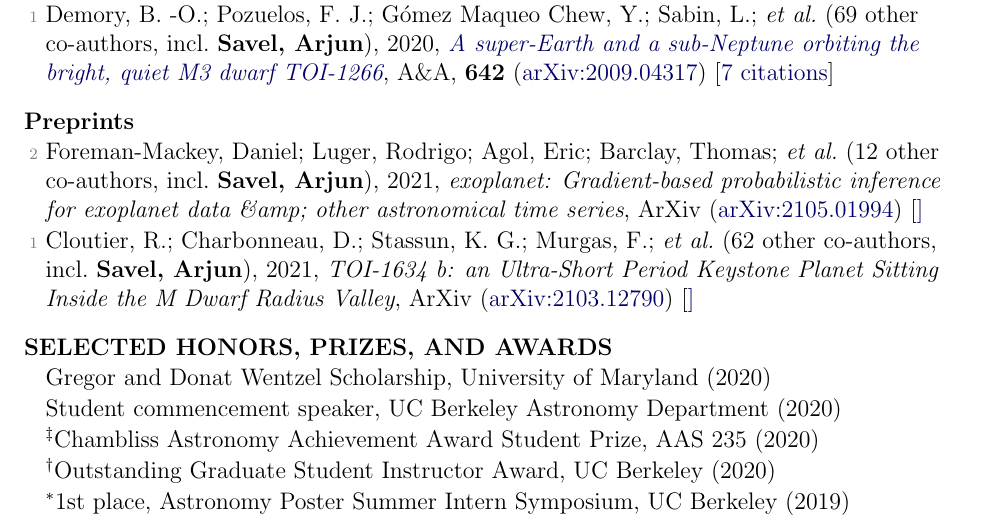
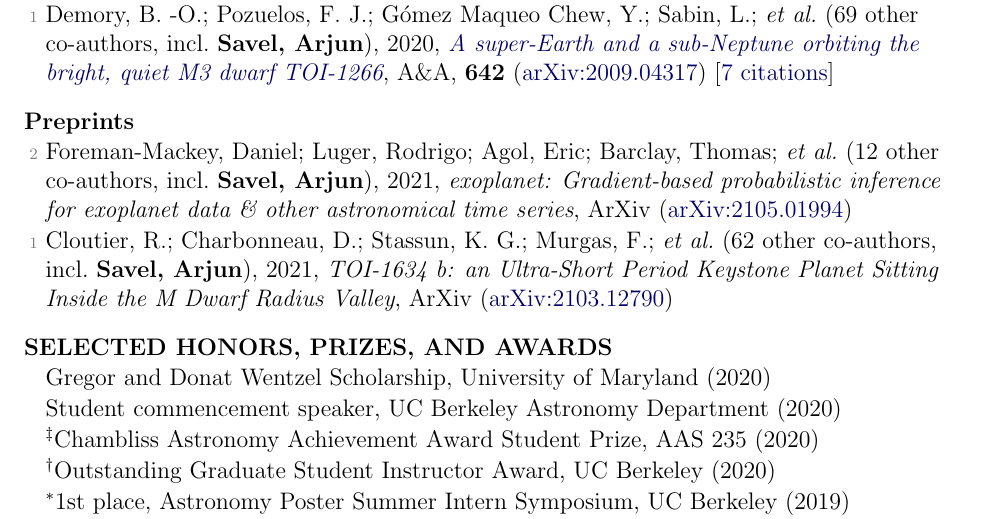
Before and after one commit to arjunsavel/CV, a LaTeX document (main.tex, which reads supp_tex/pubs_unref.tex): part of page 1 of 3, cut so that both start at the same text. Compiled offline with pdfLaTeX.

Commit message:
Scrape and update publications

```diff
--- a/supp_tex/pubs_unref.tex
+++ b/supp_tex/pubs_unref.tex
@@ -1,3 +1,3 @@
-\item[{\color{numcolor}\scriptsize2}] Foreman-Mackey, Daniel; Luger, Rodrigo; Agol, Eric; Barclay, Thomas; \etal\ ({12} other co-authors, incl.\ \textbf{Savel, Arjun}), 2021, \emph{exoplanet: Gradient-based probabilistic inference for exoplanet data {\&}amp; other astronomical time series}, ArXiv (\arxiv{2105.01994}) [\href{https://ui.adsabs.harvard.edu/abs/2021arXiv210501994F}]
+\item[{\color{numcolor}\scriptsize2}] Foreman-Mackey, Daniel; Luger, Rodrigo; Agol, Eric; Barclay, Thomas; \etal\ ({12} other co-authors, incl.\ \textbf{Savel, Arjun}), 2021, \emph{exoplanet: Gradient-based probabilistic inference for exoplanet data \& other astronomical time series}, ArXiv (\arxiv{2105.01994})
 
-\item[{\color{numcolor}\scriptsize1}] Cloutier, R.; Charbonneau, D.; Stassun, K. G.; Murgas, F.; \etal\ ({62} other co-authors, incl.\ \textbf{Savel, Arjun}), 2021, \emph{TOI-1634 b: an Ultra-Short Period Keystone Planet Sitting Inside the M Dwarf Radius Valley}, ArXiv (\arxiv{2103.12790}) [\href{https://ui.adsabs.harvard.edu/abs/2021arXiv210312790C}]
+\item[{\color{numcolor}\scriptsize1}] Cloutier, R.; Charbonneau, D.; Stassun, K. G.; Murgas, F.; \etal\ ({62} other co-authors, incl.\ \textbf{Savel, Arjun}), 2021, \emph{TOI-1634 b: an Ultra-Short Period Keystone Planet Sitting Inside the M Dwarf Radius Valley}, ArXiv (\arxiv{2103.12790})
```
Also changed, not shown: supp_tex/pubs_summary.tex (+1 -1 lines).
